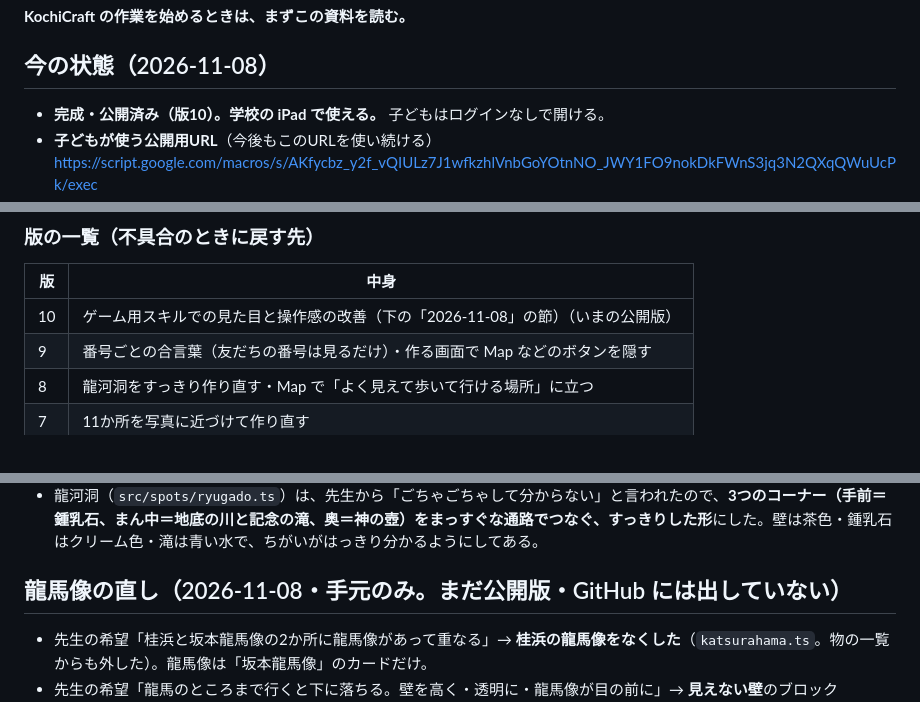
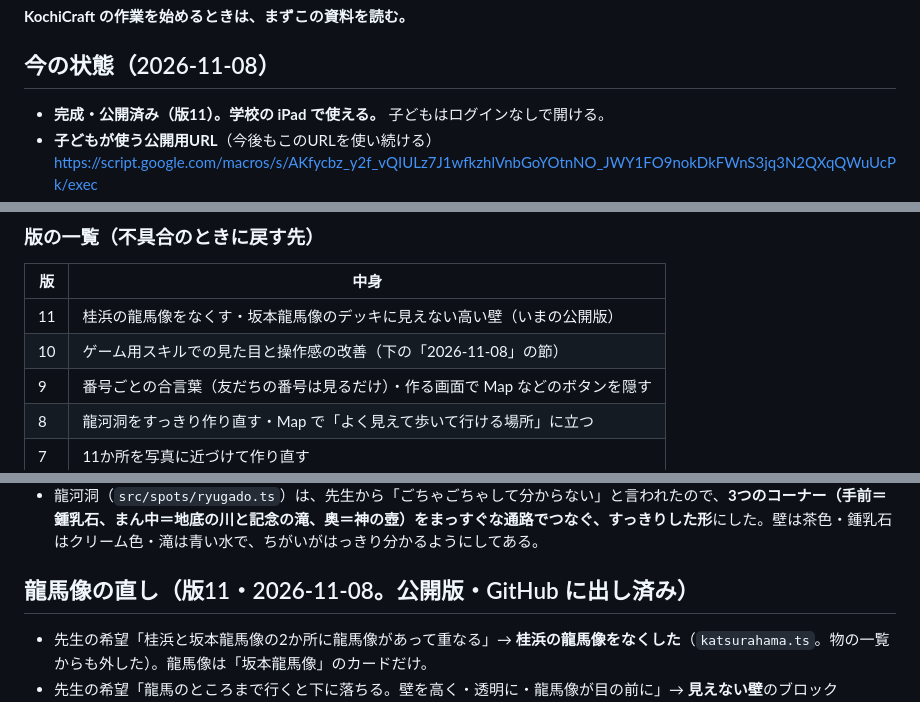
Before and after one commit to mototeachermoto-pixel/kochicraft, a Markdown page: 引き継ぎ_GAS公開.md, 3 parts joined by grey strips. Drawn GitHub-style.

Commit message:
引き継ぎ資料：版11を公開した状態に書き直す
Co-Authored-By: Claude Opus 5.5 <noreply@anthropic.com>

```diff
--- a/引き継ぎ_GAS公開.md
+++ b/引き継ぎ_GAS公開.md
@@ -3,6 +3,6 @@
 **KochiCraft の作業を始めるときは、まずこの資料を読む。**
 
 ## 今の状態（2026-11-08）
-- **完成・公開済み（版10）。学校の iPad で使える。** 子どもはログインなしで開ける。
+- **完成・公開済み（版11）。学校の iPad で使える。** 子どもはログインなしで開ける。
 - **子どもが使う公開用URL**（今後もこのURLを使い続ける）
   https://script.google.com/macros/s/AKfycbz_y2f_vQIULz7J1wfkzhlVnbGoYOtnNO_JWY1FO9nokDkFWnS3jq3N2QXqQWuUcPk/exec
@@ -30,7 +30,8 @@ GitHub 版（https://mototeachermoto-pixel.github.io/kochicraft/）は、記録
 ### 版の一覧（不具合のときに戻す先）
 | 版 | 中身 |
 |---|---|
-| 10 | ゲーム用スキルでの見た目と操作感の改善（下の「2026-11-08」の節）（いまの公開版） |
+| 11 | 桂浜の龍馬像をなくす・坂本龍馬像のデッキに見えない高い壁（いまの公開版） |
+| 10 | ゲーム用スキルでの見た目と操作感の改善（下の「2026-11-08」の節） |
 | 9 | 番号ごとの合言葉（友だちの番号は見るだけ）・作る画面で Map などのボタンを隠す |
 | 8 | 龍河洞をすっきり作り直す・Map で「よく見えて歩いて行ける場所」に立つ |
 | 7 | 11か所を写真に近づけて作り直す |
@@ -90,7 +91,7 @@ NODE_OPTIONS=--use-system-ca clasp update-deployment --user univ AKfycbz_y2f_vQI
   - 銅像の色のブロック `bronze`・`bronzedark`（子どもの建築パレットには出ない）
 - 龍河洞（`src/spots/ryugado.ts`）は、先生から「ごちゃごちゃして分からない」と言われたので、**3つのコーナー（手前＝鍾乳石、まん中＝地底の川と記念の滝、奥＝神の壺）をまっすぐな通路でつなぐ、すっきりした形**にした。壁は茶色・鍾乳石はクリーム色・滝は青い水で、ちがいがはっきり分かるようにしてある。
 
-## 龍馬像の直し（2026-11-08・手元のみ。まだ公開版・GitHub には出していない）
+## 龍馬像の直し（版11・2026-11-08。公開版・GitHub に出し済み）
 - 先生の希望「桂浜と坂本龍馬像の2か所に龍馬像があって重なる」→ **桂浜の龍馬像をなくした**（`katsurahama.ts`。物の一覧からも外した）。龍馬像は「坂本龍馬像」のカードだけ。
 - 先生の希望「龍馬のところまで行くと下に落ちる。壁を高く・透明に・龍馬像が目の前に」→ **見えない壁**のブロック `barrier`（id 24、`BARRIER_ID`）を新しく作った。体はぶつかるが、絵はかかない。タップ・視線・カメラは通りぬける（`ChunkMesher`・`Raycaster`・`WalkController`）。パレットには出ない。
   - デッキの床を像の方へ1マス広げ（z39）、まわり（像側・左右）に高さ7の見えない壁。立つと龍馬の顔が約2マス先に来る。ガラスの柵はやめた（顔がくもって見えるため）。
```
Also changed, not shown: other parts of 引き継ぎ_GAS公開.md (+2 -1 lines).
